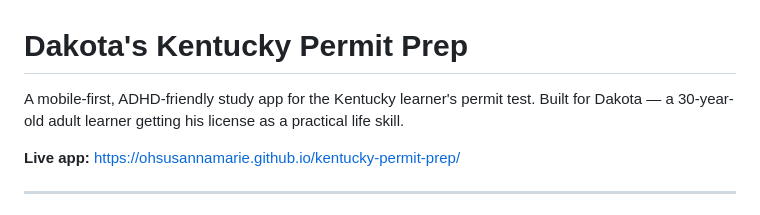
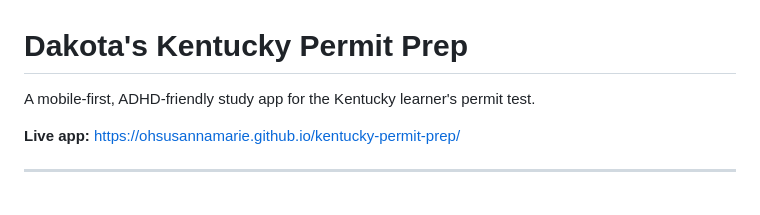
Before and after one commit to ohsusannamarie/kentucky-permit-prep, a Markdown page: README.md, the part around the change. GitHub-like rendering.

```diff
--- a/README.md
+++ b/README.md
@@ -1,6 +1,6 @@
 # Dakota's Kentucky Permit Prep
 
-A mobile-first, ADHD-friendly study app for the Kentucky learner's permit test. Built for Dakota — a 30-year-old adult learner getting his license as a practical life skill.
+A mobile-first, ADHD-friendly study app for the Kentucky learner's permit test.
 
 **Live app:** https://ohsusannamarie.github.io/kentucky-permit-prep/
 
```
